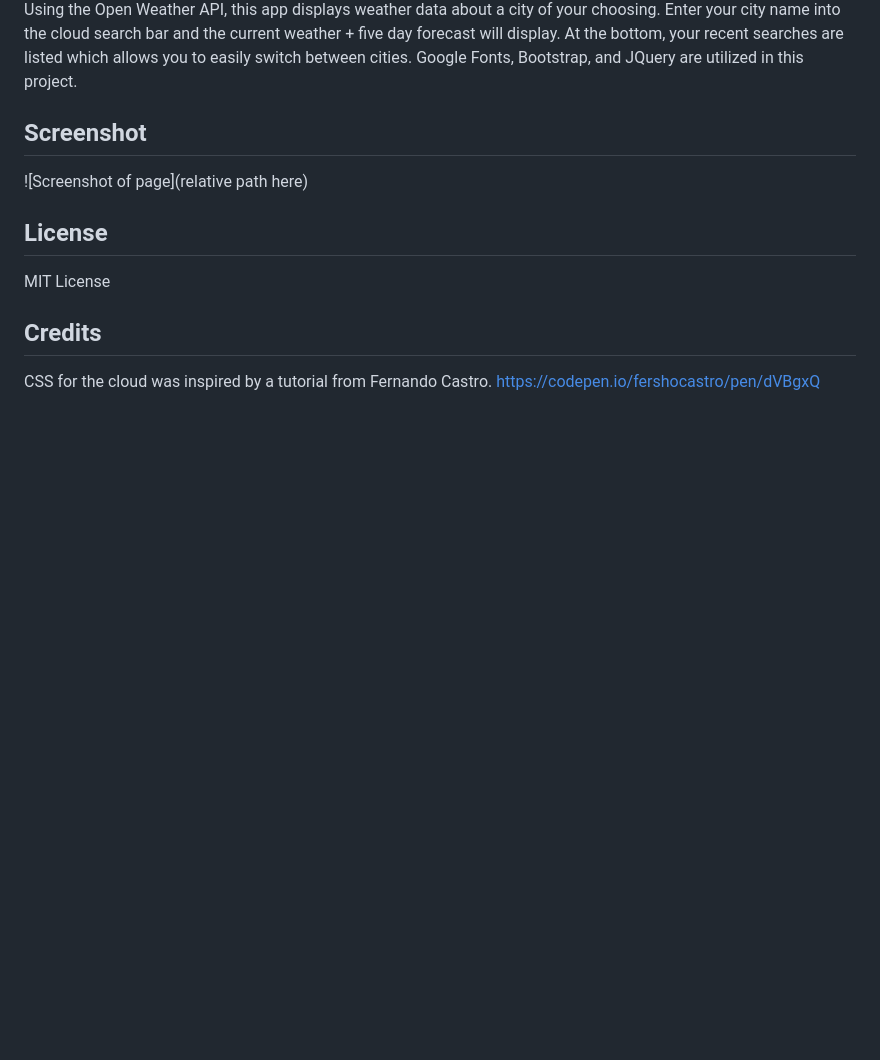
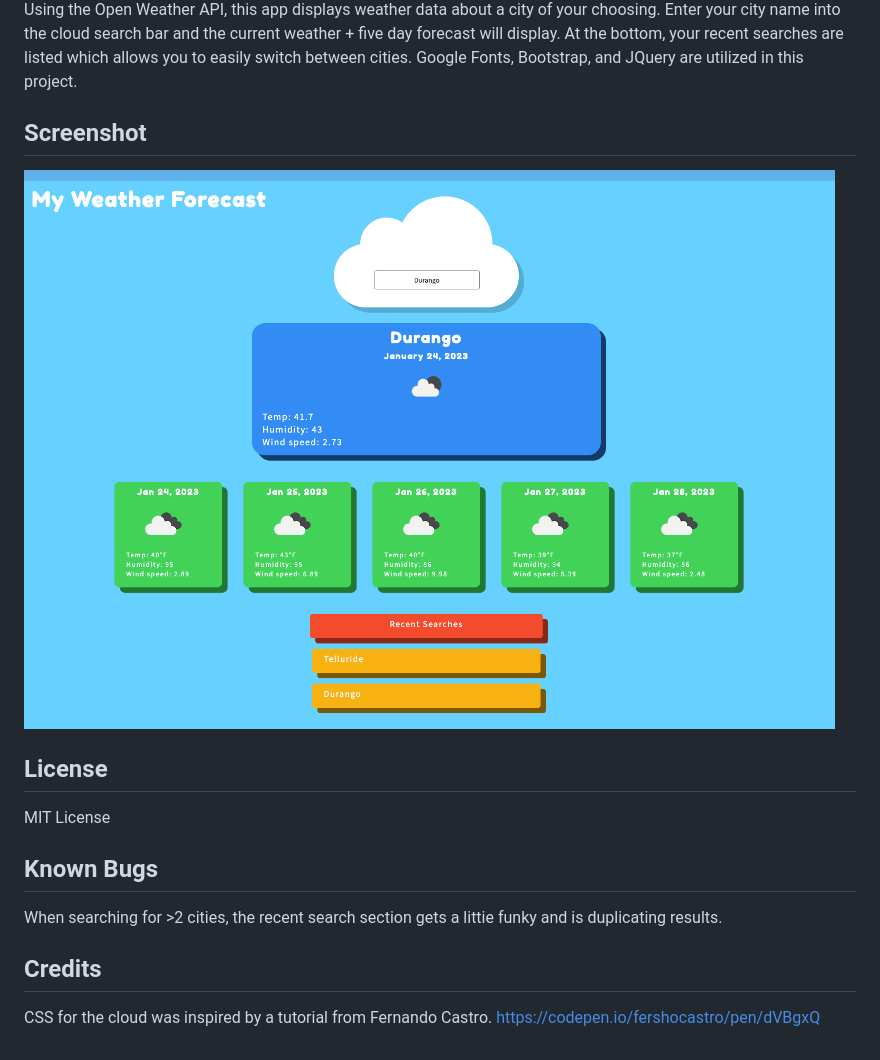
Before and after one commit to Rucatues/Five-Day-Forecast-, a Markdown page: README.md, the part around the change. Drawn GitHub-style; pictures changed too: assets/images/ScreencaptureWeather.png (added); blank space fills up the shorter version.

Commit message:
added known bugs and screencapture to ReadMe

```diff
--- a/README.md
+++ b/README.md
@@ -10,10 +10,14 @@ Using the Open Weather API, this app displays weather data about a city of your
 
 ## Screenshot
 
-![Screenshot of page](relative path here)
+![Screenshot of page](./assets/images/ScreencaptureWeather.png)
 
 ## License
 MIT License
 
+## Known Bugs
+
+When searching for >2 cities, the recent search section gets a littie funky and is duplicating results.
+
 ## Credits
 CSS for the cloud was inspired by a tutorial from Fernando Castro. https://codepen.io/fershocastro/pen/dVBgxQ
```
Also changed, not shown: 1 other file.
